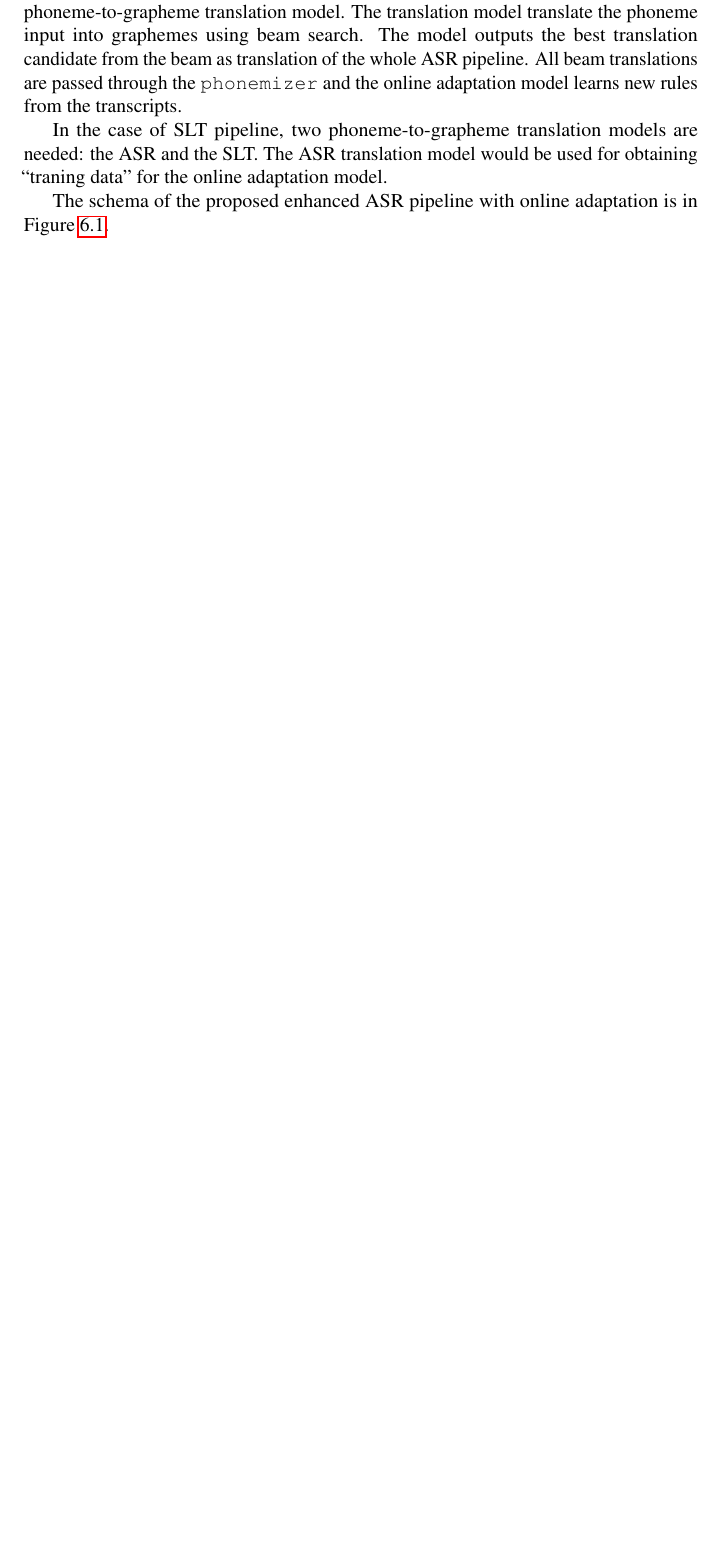
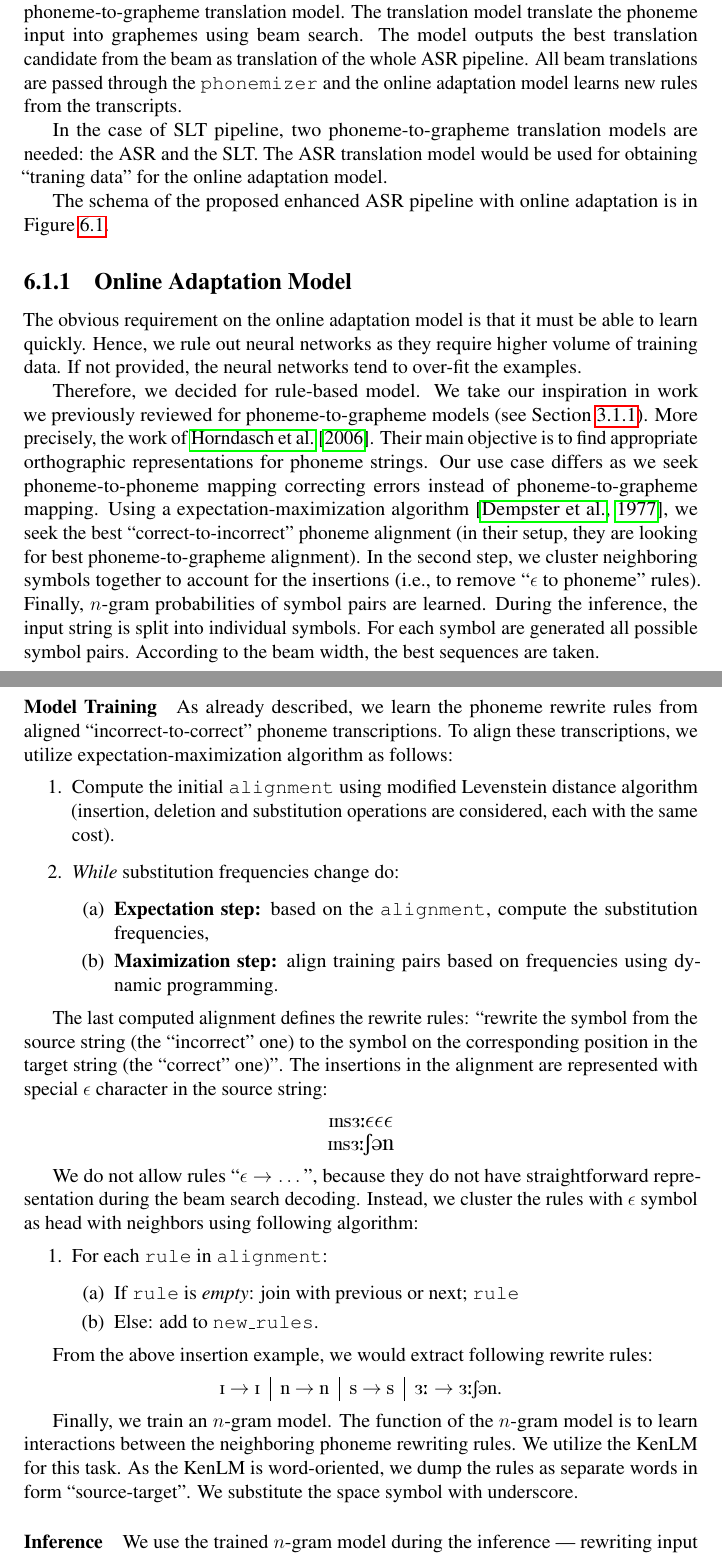
Before and after one commit to pe-trik/master_thesis, a LaTeX thesis (main.tex, which reads adaptation.tex): part of page 76 of 92 before the commit and two parts of pages 76 and 77 of 93 after it, the two joined at a grey line, cut so that both start at the same text, the shorter picture padded with empty space. The pictures show the PDF file main.PREVIEW.pdf that the author committed with the source.

Commit message:
oeasr model

```diff
--- a/adaptation.tex
+++ b/adaptation.tex
@@ -1,4 +1,4 @@
-\chapter{Adaptation}
+\chapter{Online Adaptation}
 \label{chap:adaptation}
 %\url{https://github.com/clab/fast_align}
 In this chapter, we experiment we online adaptation of the proposed enhanced ASR pipeline.
@@ -8,11 +8,75 @@ We assume that a speaker does many errors systematically, for example due his/he
 \XXX{chapter organization}
 
 \section{Enhanced ASR/SLT Pipeline with Online Adaptation}
+\label{oeasr:model}
 We propose the enhanced ASR pipeline with online adaptation as follows: the acoustic model outputs the phoneme transcripts. The phoneme transcripts are adapted using the Online Adaptation model. The adapted output (still in phonemes) is fed into the phoneme-to-grapheme translation model. The translation model translate the phoneme input into graphemes using beam search. The model outputs the best translation candidate from the beam as translation of the whole ASR pipeline. All beam translations are passed through the \texttt{phonemizer} and the online adaptation model learns new rules from the transcripts.
 
 In the case of SLT pipeline, two phoneme-to-grapheme translation models are needed: the ASR and the SLT. The ASR translation model would be used for obtaining ``traning data'' for the online adaptation model.
 
 The schema of the proposed enhanced ASR pipeline with online adaptation is in \cref{fig:online_easr}.
+
+\subsection{Online Adaptation Model}
+The obvious requirement on the online adaptation model is that it must be able to learn quickly. Hence, we rule out neural networks as they require higher volume of training data. If not provided, the neural networks tend to over-fit the examples.
+
+Therefore, we decided for rule-based model. We take our inspiration in work we previously reviewed for phoneme-to-grapheme models (see \cref{easr:rel_asr}). More precisely, the work of \perscite{horndasch2006phoneme}. Their main objective is to find appropriate orthographic representations for phoneme strings. Our use case differs as we seek phoneme-to-phoneme mapping correcting errors instead of phoneme-to-grapheme mapping. Using a expectation-maximization algorithm \parcite{dempster1977maximum}, we seek the best ``correct-to-incorrect'' phoneme alignment (in their setup, they are looking for best phoneme-to-grapheme alignment). In the second step, we cluster neighboring symbols together to account for the insertions (i.e., to remove ``$\epsilon$ to phoneme'' rules). Finally, $n$-gram probabilities of symbol pairs are learned. During the inference, the input string is split into individual symbols. For each symbol are generated all possible symbol pairs. According to the beam width, the best sequences are taken.
+
+\paragraph{Model Training}
+As already described, we learn the phoneme rewrite rules from aligned ``incorrect-to-correct'' phoneme transcriptions. To align these transcriptions, we utilize expectation-maximization algorithm as follows:
+
+\begin{enumerate}
+	\item Compute the initial \texttt{alignment} using modified Levenstein distance algorithm (insertion, deletion and substitution operations are considered, each with the same cost).
+
+	\item \emph{While} substitution frequencies change do:
+	\begin{enumerate}
+		\litem{Expectation step:} based on the \texttt{alignment}, compute the substitution frequencies,
+
+		\litem{Maximization step:} align training pairs  based on frequencies using dynamic programming.
+	\end{enumerate}
+\end{enumerate}
+
+The last computed alignment defines the rewrite rules: ``rewrite the symbol from the source string (the ``incorrect'' one) to the symbol on the corresponding position in the target string (the ``correct'' one)''. The insertions in the alignment are represented with special $\epsilon$ character in the source string:
+
+\begin{center}
+	\begin{tabular}{c}
+		\textipa{Ins3:}\large{$\epsilon\epsilon\epsilon$}  \\
+		\textipa{Ins3:}\large{\textipa{S@n}}
+	\end{tabular}
+\end{center}
+
+ We do not allow rules ``$\epsilon \rightarrow \dots$'', because they do not have straightforward representation during the beam search decoding. Instead, we cluster the rules with $\epsilon$ symbol as head with neighbors using following algorithm:
+
+\begin{enumerate}
+	\item For each \texttt{rule} in \texttt{alignment}:
+	\begin{enumerate}
+		\item If \texttt{rule} is \emph{empty}: join with previous or next; \texttt{rule}
+		\item Else: add to \texttt{new\_rules}.
+	\end{enumerate}
+\end{enumerate}
+
+From the above insertion example, we would extract following rewrite rules:
+
+\begin{center}
+	\begin{tabular}{c|c|c|c}
+		\textipa{I} $\rightarrow$ \textipa{I} &
+		\textipa{n} $\rightarrow$ \textipa{n} &
+		\textipa{s} $\rightarrow$ \textipa{s} &
+		\textipa{3:} $\rightarrow$ \textipa{3:S@n}.
+	\end{tabular}
+\end{center}
+
+Finally, we train an $n$-gram model. The function of the $n$-gram model is to learn interactions between the neighboring phoneme rewriting rules. We utilize the KenLM for this task. As the KenLM is word-oriented, we dump the rules as separate words in form ``source-target''. We substitute the space symbol with underscore.
+
+\paragraph{Inference}
+We use the trained $n$-gram model during the inference --- rewriting input using the rules. For this, we utilize beam search:
+
+\begin{enumerate}
+	\item For each symbol from the input:
+		\begin{enumerate}
+			\item generate candidates using rules with corresponding source symbol,
+			\item score the candidates using the $n$-gram model,
+			\item keep top $w$ candidates according to the beam width $w$.
+		\end{enumerate}
+\end{enumerate}
 
 \begin{figure}[t]
 	\centering
```
Also changed, not shown: bibliography.bib (+11 -0 lines), enhanced_asr.tex (+2 -2 lines), finetune_enhanced_asr.tex (+1 -1 lines), img/finetune_cs.tikz (+9 -1 lines), main.tex (+1 -0 lines), main.PREVIEW.pdf, adaptation.tex (24 more changed lines).
